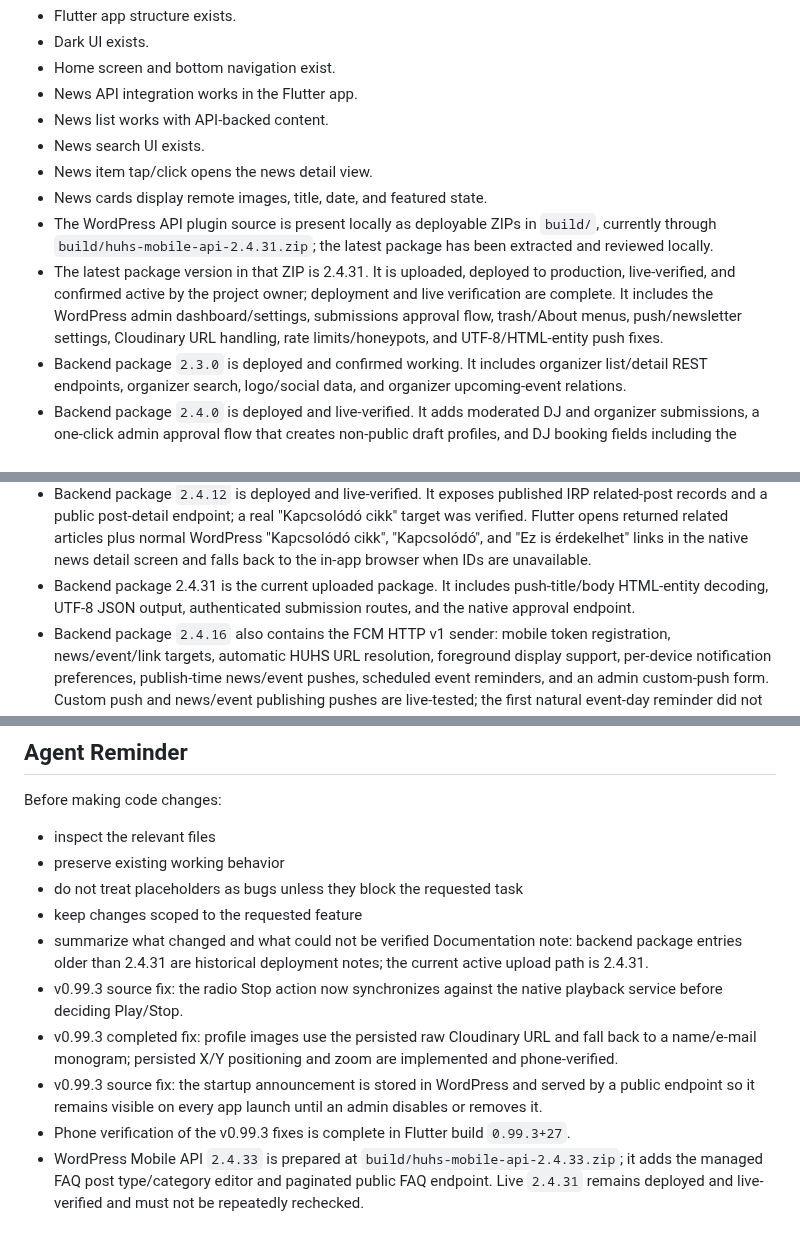
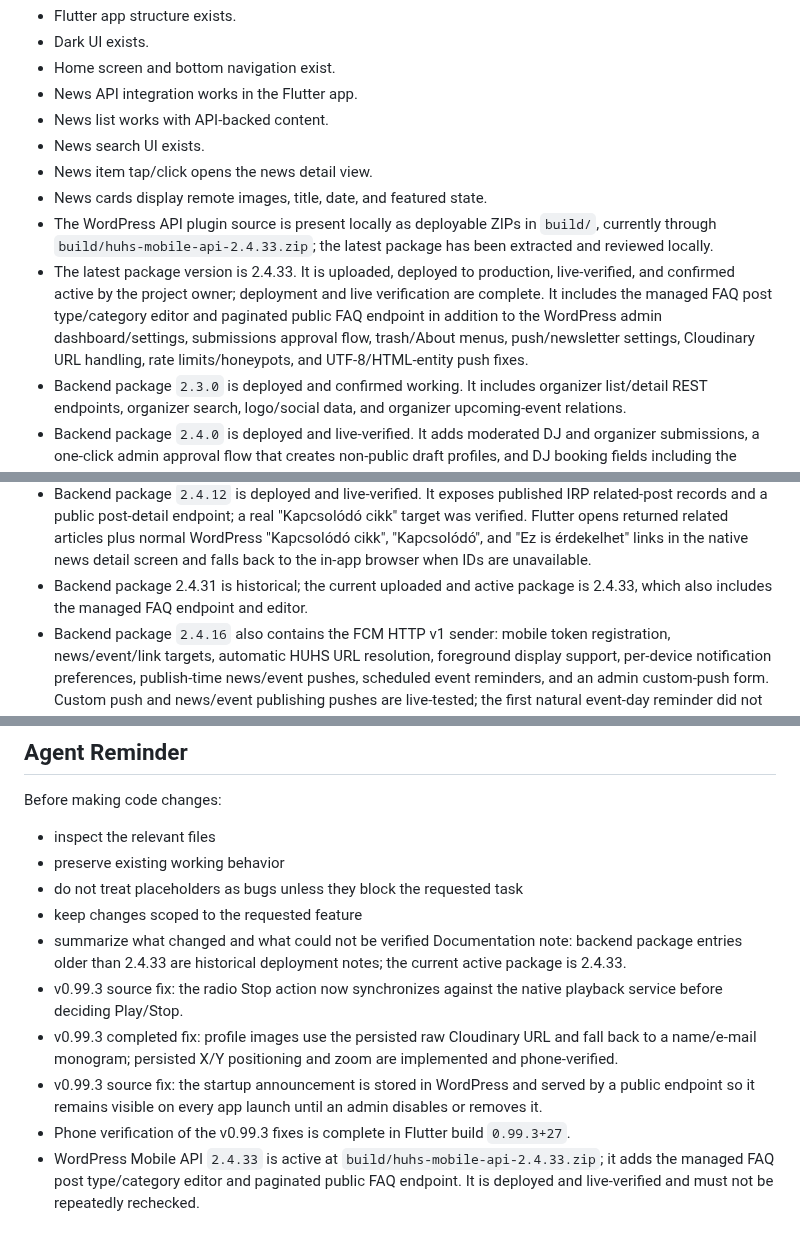
Before and after one commit to hungarianhardstyle/hungarian-hardstyle-app, a Markdown page: AGENTS.md, 3 parts joined by grey strips. GitHub-like rendering.

```diff
--- a/AGENTS.md
+++ b/AGENTS.md
@@ -86,8 +86,8 @@ As of the current project state:
 - News search UI exists.
 - News item tap/click opens the news detail view.
 - News cards display remote images, title, date, and featured state.
-- The WordPress API plugin source is present locally as deployable ZIPs in `build/`, currently through `build/huhs-mobile-api-2.4.31.zip`; the latest package has been extracted and reviewed locally.
-- The latest package version in that ZIP is 2.4.31. It is uploaded, deployed to production, live-verified, and confirmed active by the project owner; deployment and live verification are complete. It includes the WordPress admin dashboard/settings, submissions approval flow, trash/About menus, push/newsletter settings, Cloudinary URL handling, rate limits/honeypots, and UTF-8/HTML-entity push fixes.
+- The WordPress API plugin source is present locally as deployable ZIPs in `build/`, currently through `build/huhs-mobile-api-2.4.33.zip`; the latest package has been extracted and reviewed locally.
+- The latest package version is 2.4.33. It is uploaded, deployed to production, live-verified, and confirmed active by the project owner; deployment and live verification are complete. It includes the managed FAQ post type/category editor and paginated public FAQ endpoint in addition to the WordPress admin dashboard/settings, submissions approval flow, trash/About menus, push/newsletter settings, Cloudinary URL handling, rate limits/honeypots, and UTF-8/HTML-entity push fixes.
 - Backend package `2.3.0` is deployed and confirmed working. It includes organizer list/detail REST endpoints, organizer search, logo/social data, and organizer upcoming-event relations.
 - Backend package `2.4.0` is deployed and live-verified. It adds moderated DJ and organizer submissions, a one-click admin approval flow that creates non-public draft profiles, and DJ booking fields including the optional Hungarian Hardstyle-managed booking route.
 - Backend package `2.4.1` is deployed. It adds multipart image upload for event flyers and DJ profile images. Files are limited to 5 MB and JPG/PNG/WebP, stored in the WordPress Media Library, attached to the pending submission, and never auto-published.
@@ -96,7 +96,7 @@ As of the current project state:
 - Backend package `2.4.7` is deployed. It fixes the invalid nested admin approval form that prevented DJ and organizer draft creation, removes the misleading native publish box from submissions, and adds the same one-click draft creation flow for event submissions. The approval flow still requires a live WordPress admin test.
 - Backend package `2.4.8` is historical. Its multipart image path remains documented for compatibility; the active app upload path is Cloudinary and direct multipart uploads are not a current WAF/deployment status.
 - Backend package `2.4.12` is deployed and live-verified. It exposes published IRP related-post records and a public post-detail endpoint; a real "Kapcsolódó cikk" target was verified. Flutter opens returned related articles plus normal WordPress "Kapcsolódó cikk", "Kapcsolódó", and "Ez is érdekelhet" links in the native news detail screen and falls back to the in-app browser when IDs are unavailable.
-- Backend package 2.4.31 is the current uploaded package. It includes push-title/body HTML-entity decoding, UTF-8 JSON output, authenticated submission routes, and the native approval endpoint.
+- Backend package 2.4.31 is historical; the current uploaded and active package is 2.4.33, which also includes the managed FAQ endpoint and editor.
 - Backend package `2.4.16` also contains the FCM HTTP v1 sender: mobile token registration, news/event/link targets, automatic HUHS URL resolution, foreground display support, per-device notification preferences, publish-time news/event pushes, scheduled event reminders, and an admin custom-push form. Custom push and news/event publishing pushes are live-tested; the first natural event-day reminder did not arrive and the cron/timezone/filter path needs investigation.
 - The custom-push admin form lists recent published news and events by title and validates the selected post type, so editors do not need to look up event IDs manually.
 - Backend package `2.4.15` adds the server-side Mailchimp newsletter subscription endpoint and protected admin settings page; the endpoint is live and both invalid-email validation and a real personal e-mail double-opt-in test succeeded. Flutter includes a native signup screen with consent and double opt-in messaging.
@@ -838,9 +838,9 @@ Before making code changes:
 - do not treat placeholders as bugs unless they block the requested task
 - keep changes scoped to the requested feature
 - summarize what changed and what could not be verified
-Documentation note: backend package entries older than 2.4.31 are historical deployment notes; the current active upload path is 2.4.31.
+Documentation note: backend package entries older than 2.4.33 are historical deployment notes; the current active package is 2.4.33.
 - v0.99.3 source fix: the radio Stop action now synchronizes against the native playback service before deciding Play/Stop.
 - v0.99.3 completed fix: profile images use the persisted raw Cloudinary URL and fall back to a name/e-mail monogram; persisted X/Y positioning and zoom are implemented and phone-verified.
 - v0.99.3 source fix: the startup announcement is stored in WordPress and served by a public endpoint so it remains visible on every app launch until an admin disables or removes it.
 - Phone verification of the v0.99.3 fixes is complete in Flutter build `0.99.3+27`.
-- WordPress Mobile API `2.4.33` is prepared at `build/huhs-mobile-api-2.4.33.zip`; it adds the managed FAQ post type/category editor and paginated public FAQ endpoint. Live `2.4.31` remains deployed and live-verified and must not be repeatedly rechecked.
+- WordPress Mobile API `2.4.33` is active at `build/huhs-mobile-api-2.4.33.zip`; it adds the managed FAQ post type/category editor and paginated public FAQ endpoint. It is deployed and live-verified and must not be repeatedly rechecked.
```
Also changed, not shown: other parts of AGENTS.md (+1 -1 lines), PROJECT_CONTEXT.md (+1 -1 lines), README.md (+3 -3 lines).
